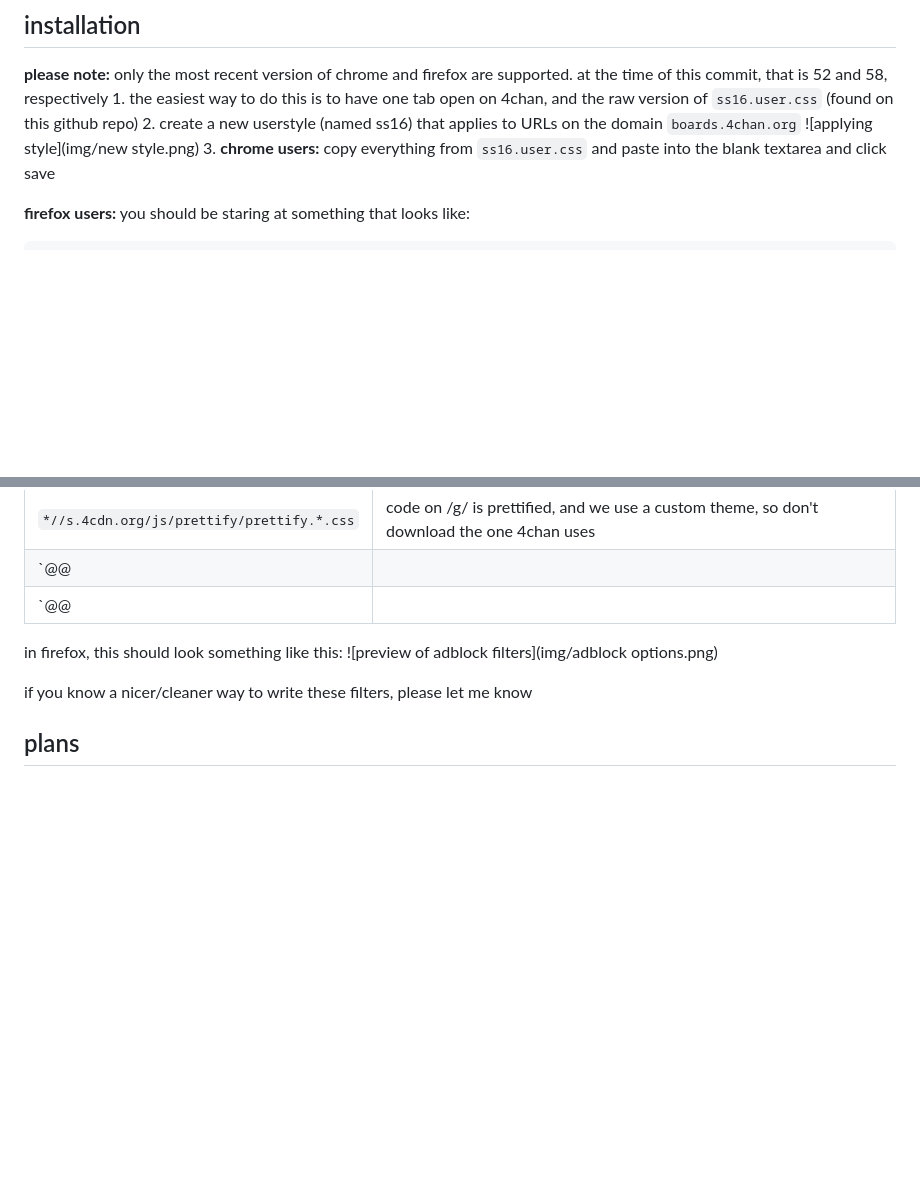
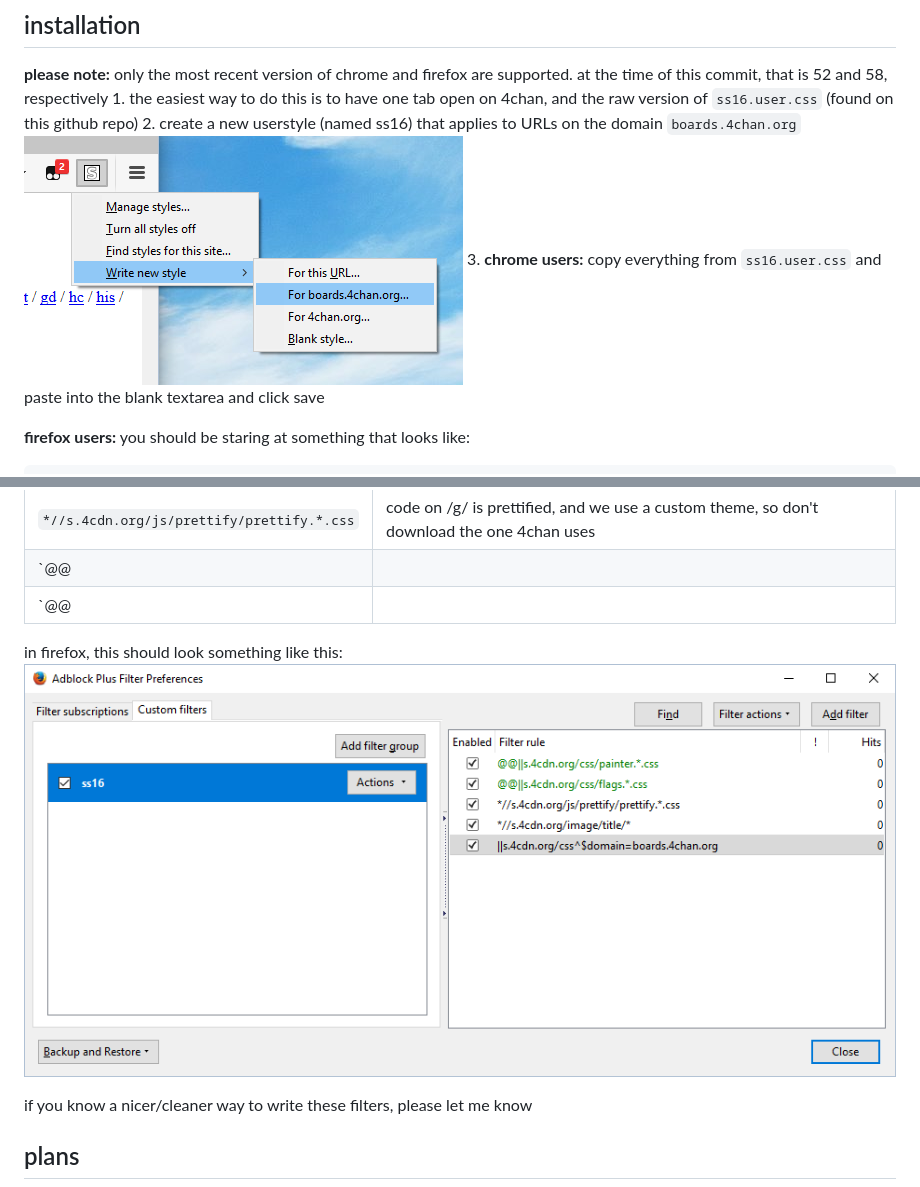
Before and after one commit to saxamaphone69/ss21, a Markdown page: readme.md, 2 parts joined by grey strips. Drawn GitHub-style; blank space fills up the shorter version.

Commit message:
even more md headaches

```diff
--- a/readme.md
+++ b/readme.md
@@ -19,7 +19,7 @@ __please note:__ only the most recent version of chrome and firefox are supporte
   the easiest way to do this is to have one tab open on 4chan, and the raw version of `ss16.user.css` (found on this github repo)
 2.
   create a new userstyle (named ss16) that applies to URLs on the domain `boards.4chan.org`
-  ![applying style](img/new style.png)
+  ![applying style](img/new-style.png)
 3.
   **chrome users:** copy everything from `ss16.user.css` and paste into the blank textarea and click save
 
@@ -94,7 +94,7 @@ go to your adblock plus options, and locate where you can add your own filters.
 | `@@||s.4cdn.org/css/painter.*.css` | adds an exception to the earlier rule, so that the painter file is still downloaded |
 
 in firefox, this should look something like this:
-![preview of adblock filters](img/adblock options.png)
+![preview of adblock filters](img/adblock-options.png)
 
 if you know a nicer/cleaner way to write these filters, please let me know
 
```
Also changed, not shown: img/adblock-options.png (renamed from img/adblock options.png), img/new-style.png (renamed from img/new style.png).
